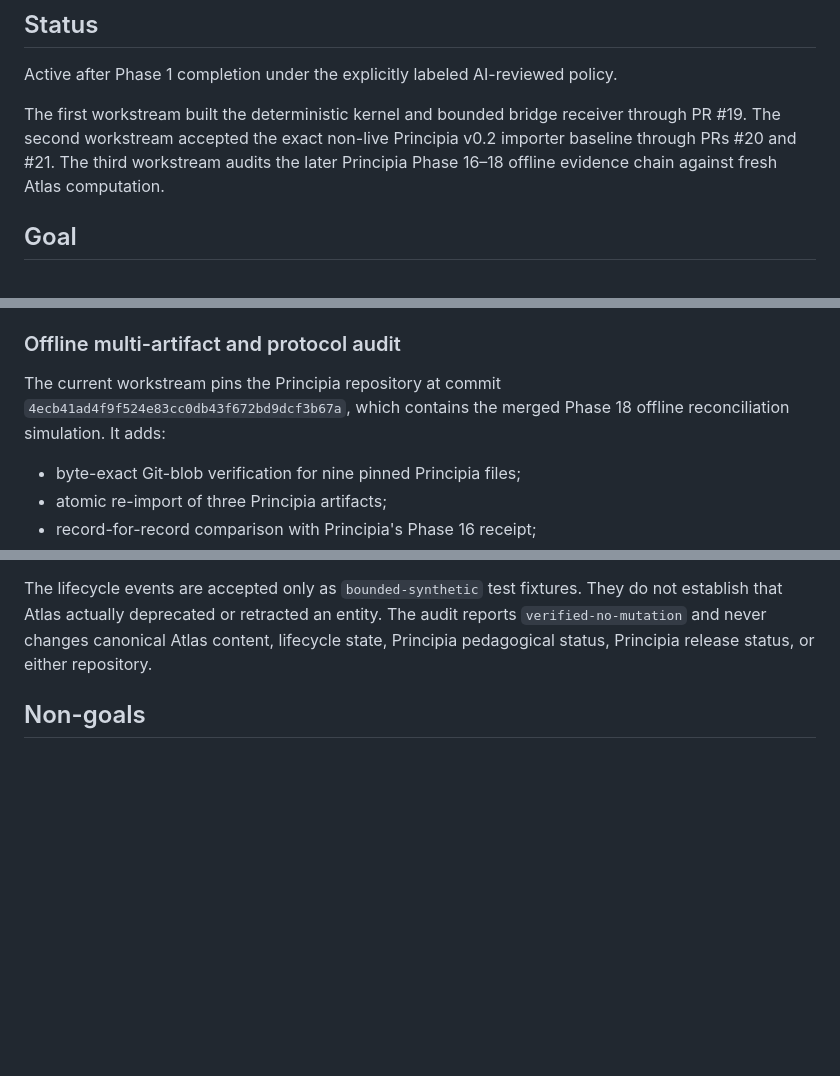
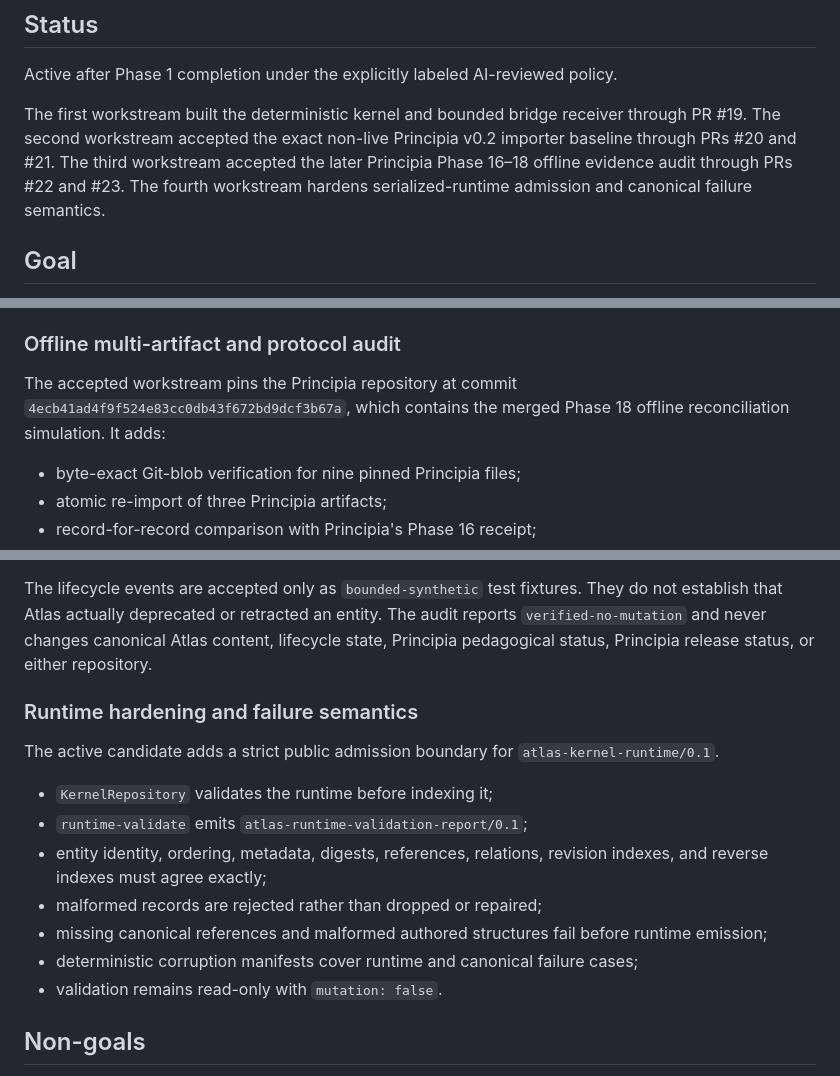
Before and after one commit to Rhodan-lab/Atlas, a Markdown page: docs/phase-2/README.md, 3 parts joined by grey strips. GitHub-like rendering; blank space fills up the shorter version.

Commit message:
Record Phase 2 runtime hardening workstream

```diff
--- a/docs/phase-2/README.md
+++ b/docs/phase-2/README.md
@@ -4,7 +4,7 @@
 
 Active after Phase 1 completion under the explicitly labeled AI-reviewed policy.
 
-The first workstream built the deterministic kernel and bounded bridge receiver through PR #19. The second workstream accepted the exact non-live Principia v0.2 importer baseline through PRs #20 and #21. The third workstream audits the later Principia Phase 16–18 offline evidence chain against fresh Atlas computation.
+The first workstream built the deterministic kernel and bounded bridge receiver through PR #19. The second workstream accepted the exact non-live Principia v0.2 importer baseline through PRs #20 and #21. The third workstream accepted the later Principia Phase 16–18 offline evidence audit through PRs #22 and #23. The fourth workstream hardens serialized-runtime admission and canonical failure semantics.
 
 ## Goal
 
@@ -50,7 +50,7 @@ The old ID-only shape remains an explicit rejection fixture. The merged Principi
 
 ### Offline multi-artifact and protocol audit
 
-The current workstream pins the Principia repository at commit `4ecb41ad4f9f524e83cc0db43f672bd9dcf3b67a`, which contains the merged Phase 18 offline reconciliation simulation. It adds:
+The accepted workstream pins the Principia repository at commit `4ecb41ad4f9f524e83cc0db43f672bd9dcf3b67a`, which contains the merged Phase 18 offline reconciliation simulation. It adds:
 
 - byte-exact Git-blob verification for nine pinned Principia files;
 - atomic re-import of three Principia artifacts;
@@ -64,6 +64,18 @@ The current workstream pins the Principia repository at commit `4ecb41ad4f9f524e
 - deterministic failure tests for partial batches, digest corruption, stale artifact references, and `live: true`.
 
 The lifecycle events are accepted only as `bounded-synthetic` test fixtures. They do not establish that Atlas actually deprecated or retracted an entity. The audit reports `verified-no-mutation` and never changes canonical Atlas content, lifecycle state, Principia pedagogical status, Principia release status, or either repository.
+
+### Runtime hardening and failure semantics
+
+The active candidate adds a strict public admission boundary for `atlas-kernel-runtime/0.1`.
+
+- `KernelRepository` validates the runtime before indexing it;
+- `runtime-validate` emits `atlas-runtime-validation-report/0.1`;
+- entity identity, ordering, metadata, digests, references, relations, revision indexes, and reverse indexes must agree exactly;
+- malformed records are rejected rather than dropped or repaired;
+- missing canonical references and malformed authored structures fail before runtime emission;
+- deterministic corruption manifests cover runtime and canonical failure cases;
+- validation remains read-only with `mutation: false`.
 
 ## Non-goals
 
```
Also changed, not shown: other parts of docs/phase-2/README.md (+2 -0 lines).
